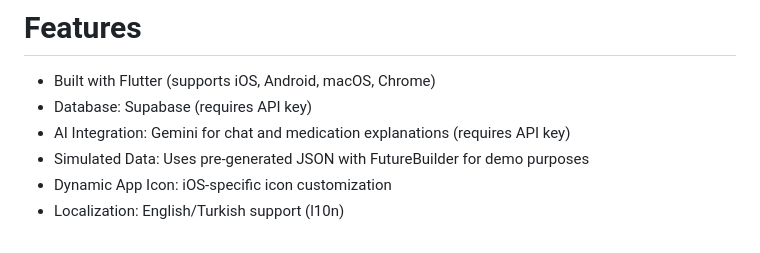
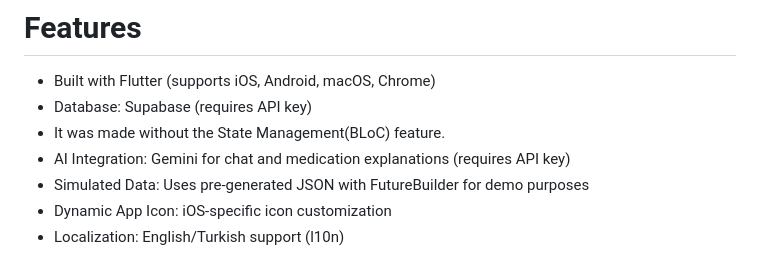
Before and after one commit to m1ra7/dna_analyse, a Markdown page: README.md, the part around the change. Rendered like a GitHub page.

```diff
--- a/README.md
+++ b/README.md
@@ -11,6 +11,7 @@ The application is designed to provide users with a personalized genetic health
 
 - Built with Flutter (supports iOS, Android, macOS, Chrome)
 - Database: Supabase (requires API key)
+- It was made without the State Management(BLoC) feature.
 - AI Integration: Gemini for chat and medication explanations (requires API key)
 - Simulated Data: Uses pre-generated JSON with FutureBuilder for demo purposes
 - Dynamic App Icon: iOS-specific icon customization
```
